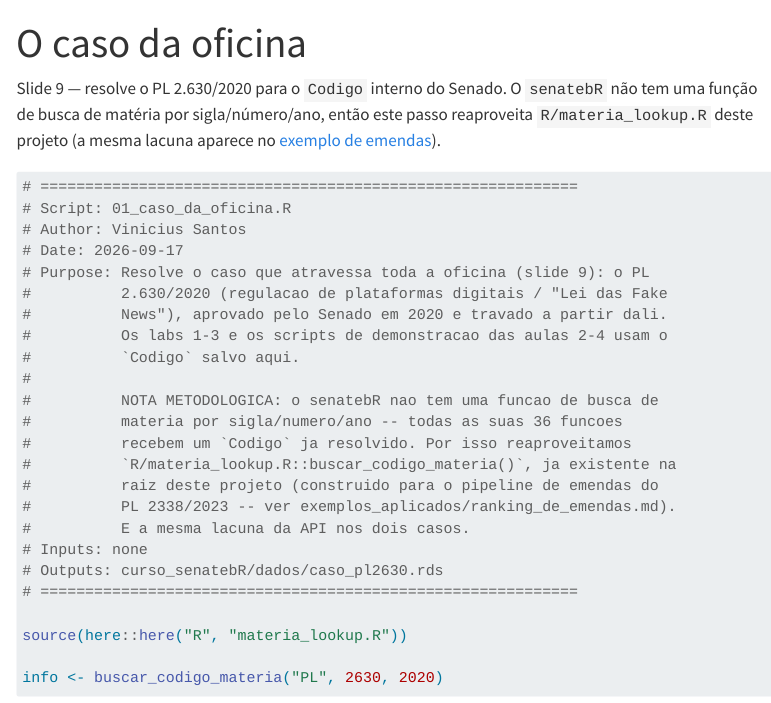
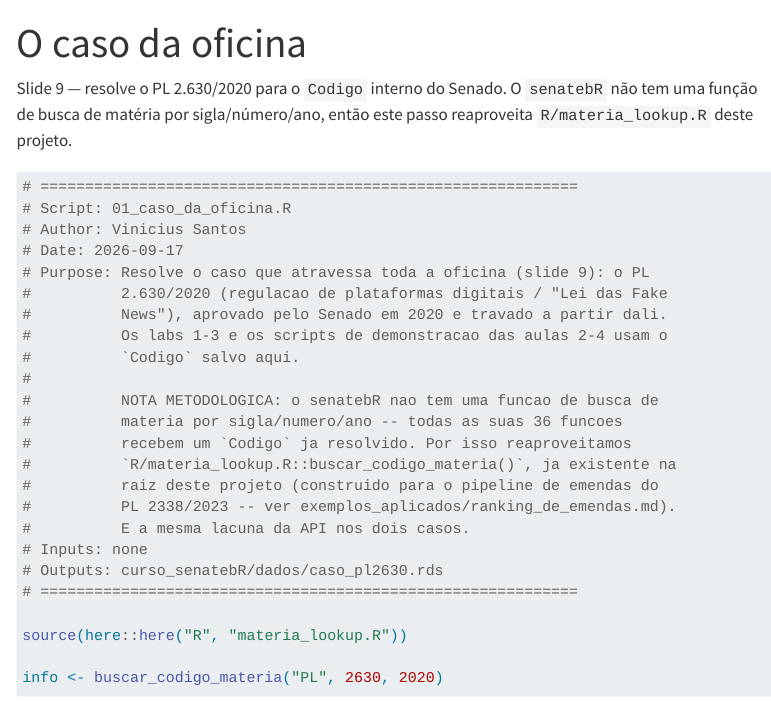
Before and after one commit to vsntos/coletor_emendas, a Quarto document (curso_senatebR/01-caso-da-oficina.qmd): the page in a window 1100 px wide, from its top. Rendered offline with R 4.5, knitr and Pandoc in place of Quarto, with nearby package versions; some code elsewhere in the file could not run offline; menus at the side of the page are left out; long lines of code are wrapped.

Commit message:
Remove ranking-de-emendas chapter from the published site
Keep it as bonus content for workshop attendees only, not part of the
public book navigation/output — the underlying pipeline and write-up
still live in exemplos_aplicados/ and R/ as repo source, just not
rendered as a site page anymore.

Co-Authored-By: Claude Sonnet 5 <noreply@anthropic.com>

````diff
--- a/curso_senatebR/01-caso-da-oficina.qmd
+++ b/curso_senatebR/01-caso-da-oficina.qmd
@@ -4,7 +4,7 @@ title: "O caso da oficina"
 
 Slide 9 — resolve o PL 2.630/2020 para o `Codigo` interno do Senado. O `senatebR` não tem uma
 função de busca de matéria por sigla/número/ano, então este passo reaproveita `R/materia_lookup.R`
-deste projeto (a mesma lacuna aparece no [exemplo de emendas](../exemplo-aplicado-emendas.qmd)).
+deste projeto.
 
 ```{r caso-da-oficina, file="01_caso_da_oficina.R"}
 ```
--- a/curso_senatebR/_quarto.yml
+++ b/curso_senatebR/_quarto.yml
@@ -43,7 +43,6 @@ book:
         - aula_04_decisao_e_evidencia/06-comunicacao-visual.qmd
         - aula_04_decisao_e_evidencia/lab3.qmd
         - aula_04_decisao_e_evidencia/relatorio-quarto.qmd
-    - exemplo-aplicado-emendas.qmd
     - references.qmd
 
 execute:
````
Also changed, not shown: 1 other file.
